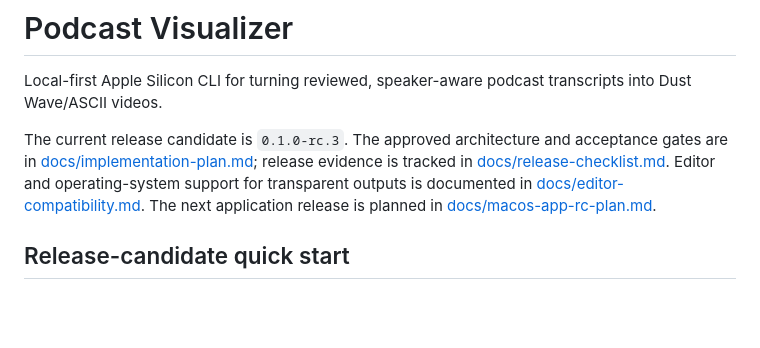
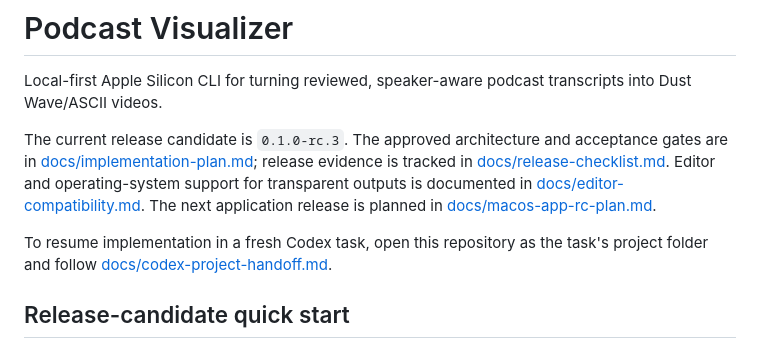
Before and after one commit to aindaco1/podcast-visualizer, a Markdown page: README.md, the part around the change. Rendered like a GitHub page; blank space fills up the shorter version.

Commit message:
docs: add Codex project restart handoff

```diff
--- a/README.md
+++ b/README.md
@@ -3,6 +3,9 @@
 Local-first Apple Silicon CLI for turning reviewed, speaker-aware podcast transcripts into Dust Wave/ASCII videos.
 
 The current release candidate is `0.1.0-rc.3`. The approved architecture and acceptance gates are in [docs/implementation-plan.md](docs/implementation-plan.md); release evidence is tracked in [docs/release-checklist.md](docs/release-checklist.md). Editor and operating-system support for transparent outputs is documented in [docs/editor-compatibility.md](docs/editor-compatibility.md). The next application release is planned in [docs/macos-app-rc-plan.md](docs/macos-app-rc-plan.md).
+
+To resume implementation in a fresh Codex task, open this repository as the
+task's project folder and follow [docs/codex-project-handoff.md](docs/codex-project-handoff.md).
 
 ## Release-candidate quick start
 
```
Also changed, not shown: docs/codex-project-handoff.md (added, +231 -0 lines).
